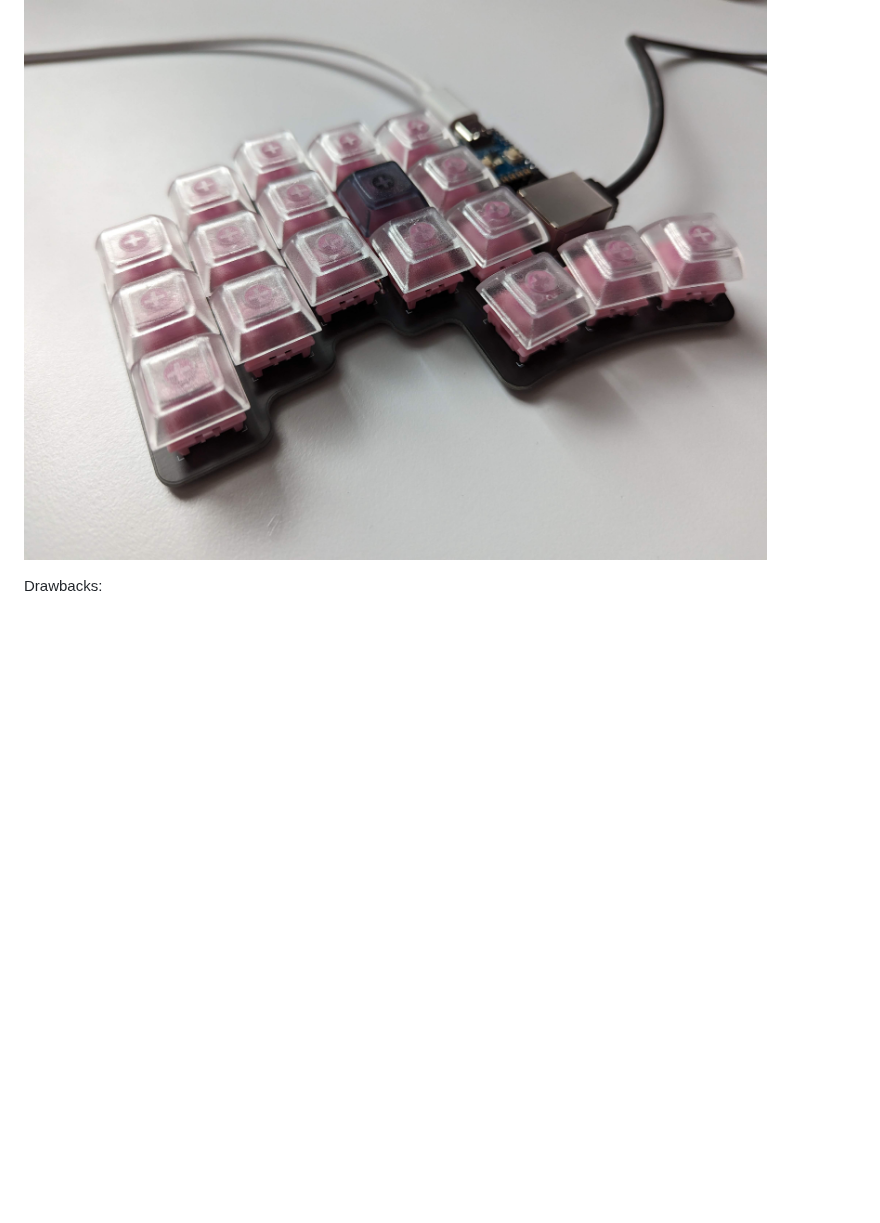
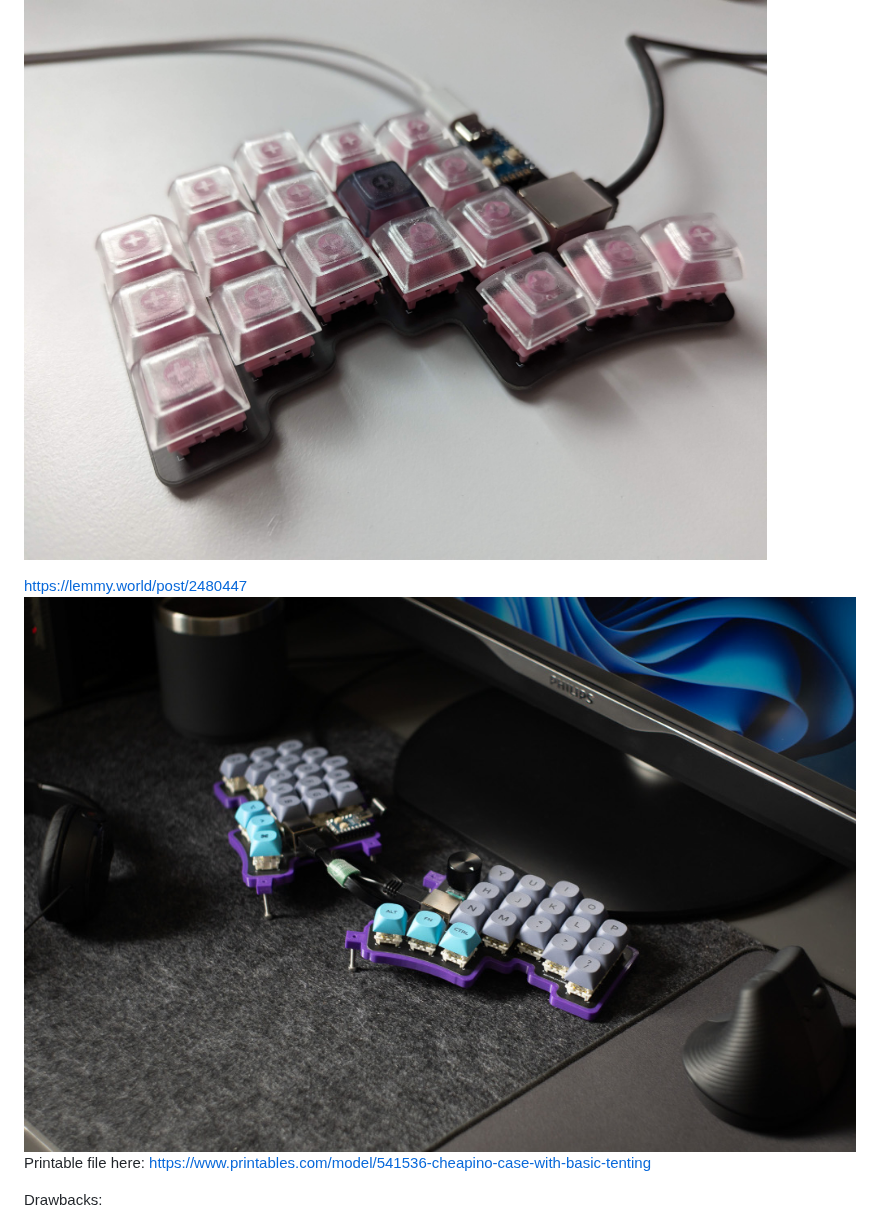
Before and after one commit to tompi/cheapino, a Markdown page: readme.md, the part around the change. GitHub-like rendering; pictures changed too: case.jpeg (added); blank space fills up the shorter version.

Commit message:
Addded link to case by Chaccroon

```diff
--- a/readme.md
+++ b/readme.md
@@ -42,6 +42,10 @@ https://discuss.tchncs.de/post/852362
 https://lemmy.world/post/2080485
 ![Cheapino by Hansamann](otherbuild5.jpeg)
 
+https://lemmy.world/post/2480447
+![Case by Chraccoon](case.jpeg)
+Printable file here: https://www.printables.com/model/541536-cheapino-case-with-basic-tenting
+
 Drawbacks:
 
 * Without a plate, its pretty difficult to solder swithes straight. I made a small helper "fork" to hold each column in place when soldering.
```
